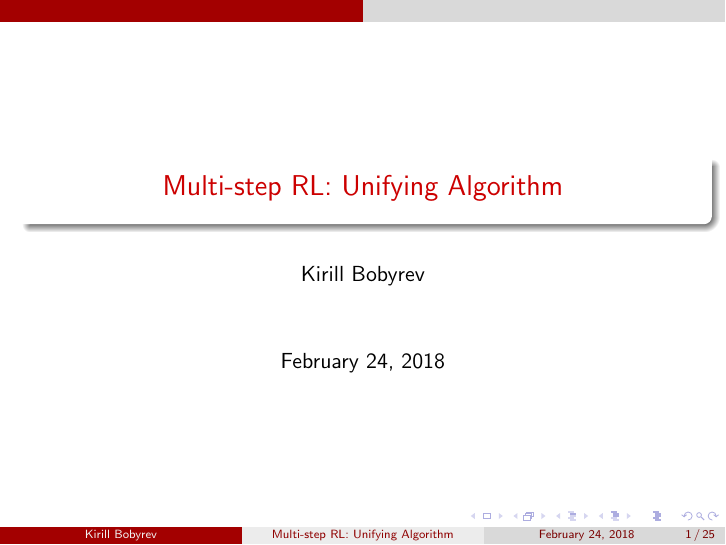
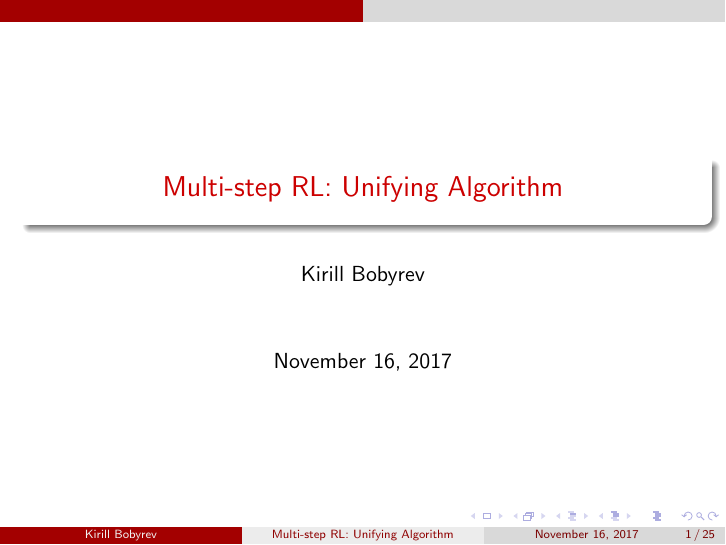
Before and after one commit to kirillbobyrev/talks, LaTeX slides (n-step-q-sigma/slides/Slides.tex): page 1 of 25. Compiled offline with pdfLaTeX.

```diff
--- a/n-step-q-sigma/slides/Slides.tex
+++ b/n-step-q-sigma/slides/Slides.tex
@@ -21,7 +21,7 @@
 
 \author{Kirill Bobyrev}
 
-\date{\today}
+\date{November 16, 2017}
 
 \begin{document}
 
```
Also changed, not shown: n-step-q-sigma/slides/Slides.pdf.
